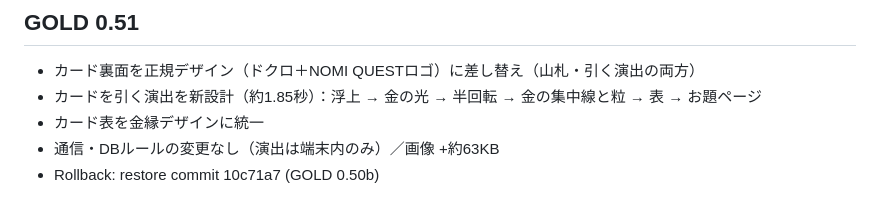
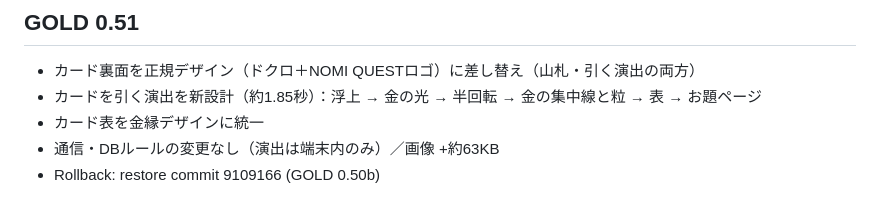
Before and after one commit to fleezappm-ux/nomi-quest-play, a Markdown page: multiplayer/room/RELEASE.md, the part around the change. Drawn GitHub-style.

Commit message:
RELEASE: fix rollback hash
Co-Authored-By: Claude Sonnet 5.5 <noreply@anthropic.com>
Claude-Session: https://claude.ai/code/session_01REihcu1T2oEfSKSqR1b8e8

```diff
--- a/multiplayer/room/RELEASE.md
+++ b/multiplayer/room/RELEASE.md
@@ -72,4 +72,4 @@ Rollback: restore commit bb1dfff (GOLD 0.48).
 - カードを引く演出を新設計（約1.85秒）：浮上 → 金の光 → 半回転 → 金の集中線と粒 → 表 → お題ページ
 - カード表を金縁デザインに統一
 - 通信・DBルールの変更なし（演出は端末内のみ）／画像 +約63KB
-- Rollback: restore commit 10c71a7 (GOLD 0.50b)
+- Rollback: restore commit 9109166 (GOLD 0.50b)
```
